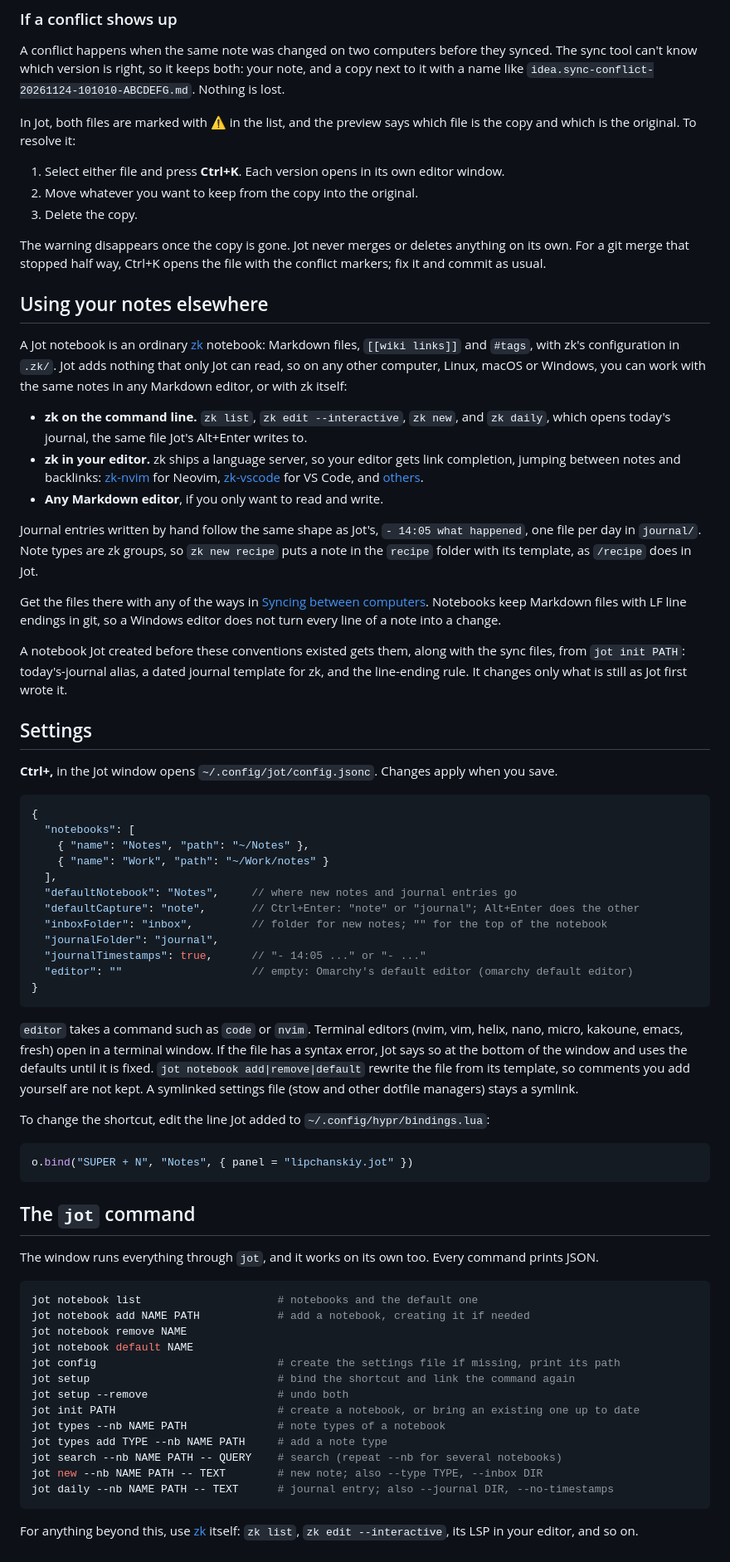
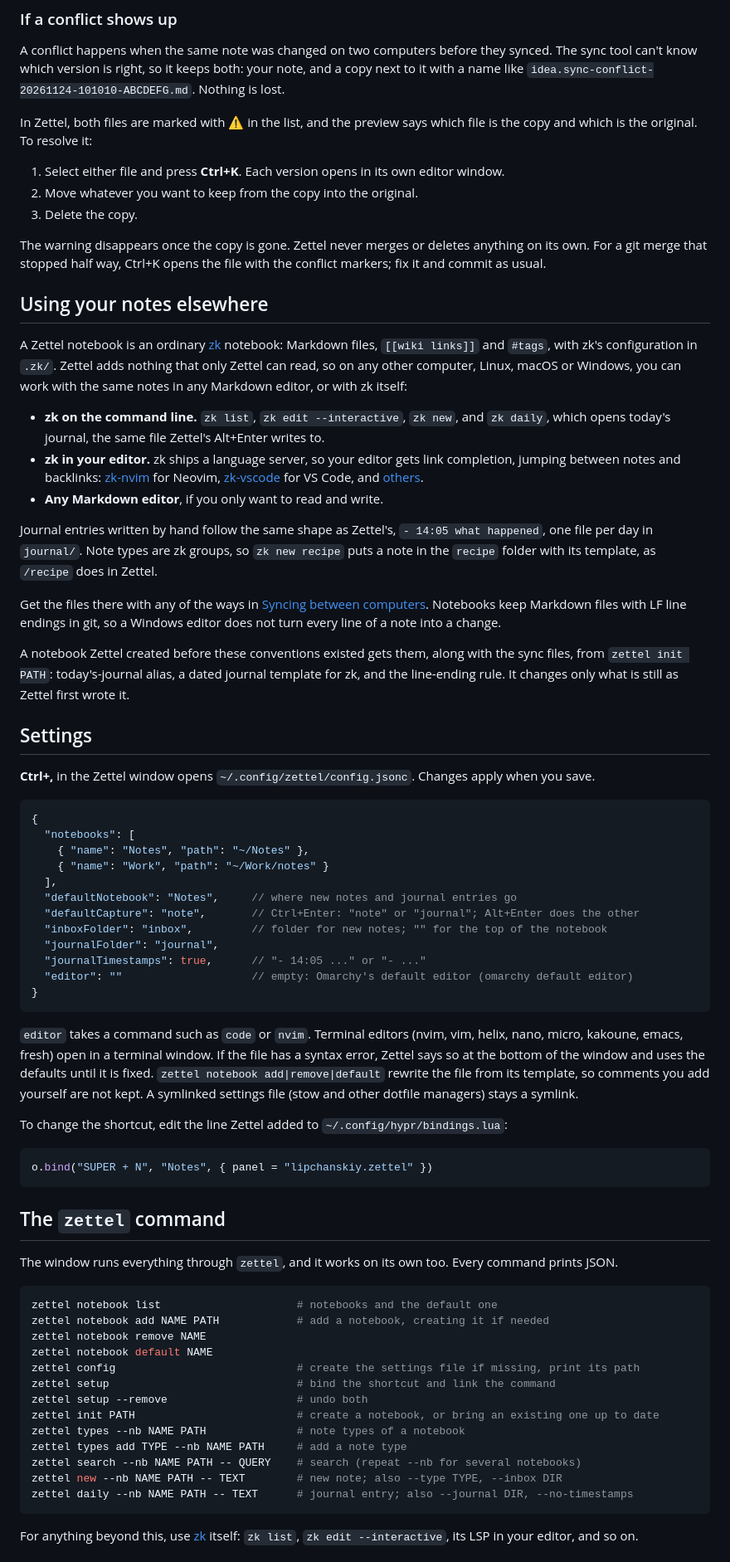
Before and after one commit to lipchanskiy/omarchy-zettel, a Markdown page: README.md, the part around one of its changes. Shown at 83% size. Drawn GitHub-style.

````diff
--- a/README.md
+++ b/README.md
@@ -163,31 +169,31 @@ Omarchy can install and start Dropbox with `omarchy-install-service-dropbox`.
 
 A conflict happens when the same note was changed on two computers before they synced. The sync tool can't know which version is right, so it keeps both: your note, and a copy next to it with a name like `idea.sync-conflict-20261124-101010-ABCDEFG.md`. Nothing is lost.
 
-In Jot, both files are marked with ⚠ in the list, and the preview says which file is the copy and which is the original. To resolve it:
+In Zettel, both files are marked with ⚠ in the list, and the preview says which file is the copy and which is the original. To resolve it:
 
 1. Select either file and press **Ctrl+K**. Each version opens in its own editor window.
 2. Move whatever you want to keep from the copy into the original.
 3. Delete the copy.
 
-The warning disappears once the copy is gone. Jot never merges or deletes anything on its own. For a git merge that stopped half way, Ctrl+K opens the file with the conflict markers; fix it and commit as usual.
+The warning disappears once the copy is gone. Zettel never merges or deletes anything on its own. For a git merge that stopped half way, Ctrl+K opens the file with the conflict markers; fix it and commit as usual.
 
 ## Using your notes elsewhere
 
-A Jot notebook is an ordinary [zk](https://github.com/zk-org/zk) notebook: Markdown files, `[[wiki links]]` and `#tags`, with zk's configuration in `.zk/`. Jot adds nothing that only Jot can read, so on any other computer, Linux, macOS or Windows, you can work with the same notes in any Markdown editor, or with zk itself:
+A Zettel notebook is an ordinary [zk](https://github.com/zk-org/zk) notebook: Markdown files, `[[wiki links]]` and `#tags`, with zk's configuration in `.zk/`. Zettel adds nothing that only Zettel can read, so on any other computer, Linux, macOS or Windows, you can work with the same notes in any Markdown editor, or with zk itself:
 
-- **zk on the command line.** `zk list`, `zk edit --interactive`, `zk new`, and `zk daily`, which opens today's journal, the same file Jot's Alt+Enter writes to.
+- **zk on the command line.** `zk list`, `zk edit --interactive`, `zk new`, and `zk daily`, which opens today's journal, the same file Zettel's Alt+Enter writes to.
 - **zk in your editor.** zk ships a language server, so your editor gets link completion, jumping between notes and backlinks: [zk-nvim](https://github.com/zk-org/zk-nvim) for Neovim, [zk-vscode](https://github.com/zk-org/zk-vscode) for VS Code, and [others](https://zk-org.github.io/zk/tips/editors-integration.html).
 - **Any Markdown editor**, if you only want to read and write.
 
-Journal entries written by hand follow the same shape as Jot's, `- 14:05 what happened`, one file per day in `journal/`. Note types are zk groups, so `zk new recipe` puts a note in the `recipe` folder with its template, as `/recipe` does in Jot.
+Journal entries written by hand follow the same shape as Zettel's, `- 14:05 what happened`, one file per day in `journal/`. Note types are zk groups, so `zk new recipe` puts a note in the `recipe` folder with its template, as `/recipe` does in Zettel.
 
 Get the files there with any of the ways in [Syncing between computers](#syncing-between-computers). Notebooks keep Markdown files with LF line endings in git, so a Windows editor does not turn every line of a note into a change.
 
-A notebook Jot created before these conventions existed gets them, along with the sync files, from `jot init PATH`: today's-journal alias, a dated journal template for zk, and the line-ending rule. It changes only what is still as Jot first wrote it.
+A notebook Zettel created before these conventions existed gets them, along with the sync files, from `zettel init PATH`: today's-journal alias, a dated journal template for zk, and the line-ending rule. It changes only what is still as Zettel first wrote it.
 
 ## Settings
 
-**Ctrl+,** in the Jot window opens `~/.config/jot/config.jsonc`. Changes apply when you save.
+**Ctrl+,** in the Zettel window opens `~/.config/zettel/config.jsonc`. Changes apply when you save.
 
 ```jsonc
 {
@@ -204,32 +210,32 @@ A notebook Jot created before these conventions existed gets them, along with th
 }
 ```
 
-`editor` takes a command such as `code` or `nvim`. Terminal editors (nvim, vim, helix, nano, micro, kakoune, emacs, fresh) open in a terminal window. If the file has a syntax error, Jot says so at the bottom of the window and uses the defaults until it is fixed. `jot notebook add|remove|default` rewrite the file from its template, so comments you add yourself are not kept. A symlinked settings file (stow and other dotfile managers) stays a symlink.
+`editor` takes a command such as `code` or `nvim`. Terminal editors (nvim, vim, helix, nano, micro, kakoune, emacs, fresh) open in a terminal window. If the file has a syntax error, Zettel says so at the bottom of the window and uses the defaults until it is fixed. `zettel notebook add|remove|default` rewrite the file from its template, so comments you add yourself are not kept. A symlinked settings file (stow and other dotfile managers) stays a symlink.
 
-To change the shortcut, edit the line Jot added to `~/.config/hypr/bindings.lua`:
+To change the shortcut, edit the line Zettel added to `~/.config/hypr/bindings.lua`:
 
 ```lua
-o.bind("SUPER + N", "Notes", { panel = "lipchanskiy.jot" })
+o.bind("SUPER + N", "Notes", { panel = "lipchanskiy.zettel" })
 ```
 
-## The `jot` command
+## The `zettel` command
 
-The window runs everything through `jot`, and it works on its own too. Every command prints JSON.
+The window runs everything through `zettel`, and it works on its own too. Every command prints JSON.
 
 ```bash
-jot notebook list                     # notebooks and the default one
-jot notebook add NAME PATH            # add a notebook, creating it if needed
-jot notebook remove NAME
-jot notebook default NAME
-jot config                            # create the settings file if missing, print its path
-jot setup                             # bind the shortcut and link the command again
-jot setup --remove                    # undo both
-jot init PATH                         # create a notebook, or bring an existing one up to date
-jot types --nb NAME PATH              # note types of a notebook
-jot types add TYPE --nb NAME PATH     # add a note type
-jot search --nb NAME PATH -- QUERY    # search (repeat --nb for several notebooks)
-jot new --nb NAME PATH -- TEXT        # new note; also --type TYPE, --inbox DIR
-jot daily --nb NAME PATH -- TEXT      # journal entry; also --journal DIR, --no-timestamps
+zettel notebook list                     # notebooks and the default one
+zettel notebook add NAME PATH            # add a notebook, creating it if needed
+zettel notebook remove NAME
+zettel notebook default NAME
+zettel config                            # create the settings file if missing, print its path
+zettel setup                             # bind the shortcut and link the command
+zettel setup --remove                    # undo both
+zettel init PATH                         # create a notebook, or bring an existing one up to date
+zettel types --nb NAME PATH              # note types of a notebook
+zettel types add TYPE --nb NAME PATH     # add a note type
+zettel search --nb NAME PATH -- QUERY    # search (repeat --nb for several notebooks)
+zettel new --nb NAME PATH -- TEXT        # new note; also --type TYPE, --inbox DIR
+zettel daily --nb NAME PATH -- TEXT      # journal entry; also --journal DIR, --no-timestamps
 ```
 
 For anything beyond this, use [zk](https://zk-org.github.io/zk/) itself: `zk list`, `zk edit --interactive`, its LSP in your editor, and so on.
````
Also changed, not shown: other parts of README.md (+50 -44 lines), preview.png (added), screenshots/1-recent.png (added), screenshots/2-search.png (added), screenshots/3-types.png (added), screenshots/4-capture.png (added), screenshots/5-welcome.png (added), 12 other files.
